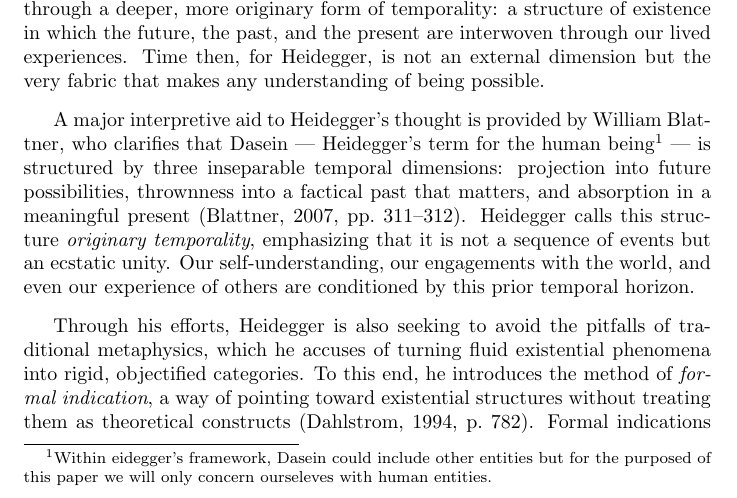
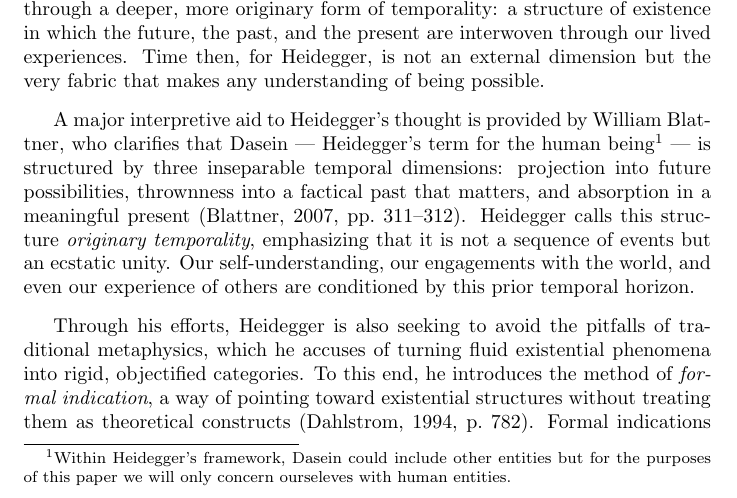
Before and after one commit to AlexHorovitz/academic_papers, a LaTeX document (heidegger_final_paper/still_point.tex): part of page 1 of 11, cut so that both start at the same text. Compiled offline with pdfLaTeX.

Commit message:
fixed footnote section

```diff
--- a/heidegger_final_paper/still_point.tex
+++ b/heidegger_final_paper/still_point.tex
@@ -20,7 +20,7 @@
 
 Martin Heidegger's project in \textit{Being and Time} seeks to rethink the meaning of being itself by tracing it back to its existential roots in human temporality \parencite[p.~34]{heidegger1962}. Heidegger believes that we cannot properly understand what it means \textit{to be} if we conceive of time merely as a sequence of measurable moments (clock time). Rather, he proposes that being is intelligible only through a deeper, more originary form of temporality: a structure of existence in which the future, the past, and the present are interwoven through our lived experiences. Time then, for Heidegger, is not an external dimension but the very fabric that makes any understanding of being possible.
 
-A major interpretive aid to Heidegger's thought is provided by William Blattner, who clarifies that Dasein --- Heidegger's term for the human being\footnote{Within eidegger's framework, Dasein could include other entities but for the purposed of this paper we will only concern ourseleves with human entities.} --- is structured by three inseparable temporal dimensions: projection into future possibilities, thrownness into a factical past that matters, and absorption in a meaningful present \parencite[pp.~311--312]{blattner2007}. Heidegger calls this structure \textit{originary temporality}, emphasizing that it is not a sequence of events but an ecstatic unity. Our self-understanding, our engagements with the world, and even our experience of others are conditioned by this prior temporal horizon.
+A major interpretive aid to Heidegger's thought is provided by William Blattner, who clarifies that Dasein --- Heidegger's term for the human being\footnote{Within Heidegger's framework, Dasein could include other entities but for the purposes of this paper we will only concern ourseleves with human entities.} --- is structured by three inseparable temporal dimensions: projection into future possibilities, thrownness into a factical past that matters, and absorption in a meaningful present \parencite[pp.~311--312]{blattner2007}. Heidegger calls this structure \textit{originary temporality}, emphasizing that it is not a sequence of events but an ecstatic unity. Our self-understanding, our engagements with the world, and even our experience of others are conditioned by this prior temporal horizon.
 
 Through his efforts, Heidegger is also seeking to avoid the pitfalls of traditional metaphysics, which he accuses of turning fluid existential phenomena into rigid, objectified categories. To this end, he introduces the method of \textit{formal indication}, a way of pointing toward existential structures without treating them as theoretical constructs \parencite[p.~782]{dahlstrom1994}. Formal indications are supposed to guide inquiry without solidifying static concepts. Yet Heidegger faces a critical difficulty: any attempt to describe or explain formal indications requires language, and language inevitably tends toward fixation and objectification; even in our private internal thoughts.
 
```
Also changed, not shown: heidegger_final_paper/still_point.pdf, 1 other file.
